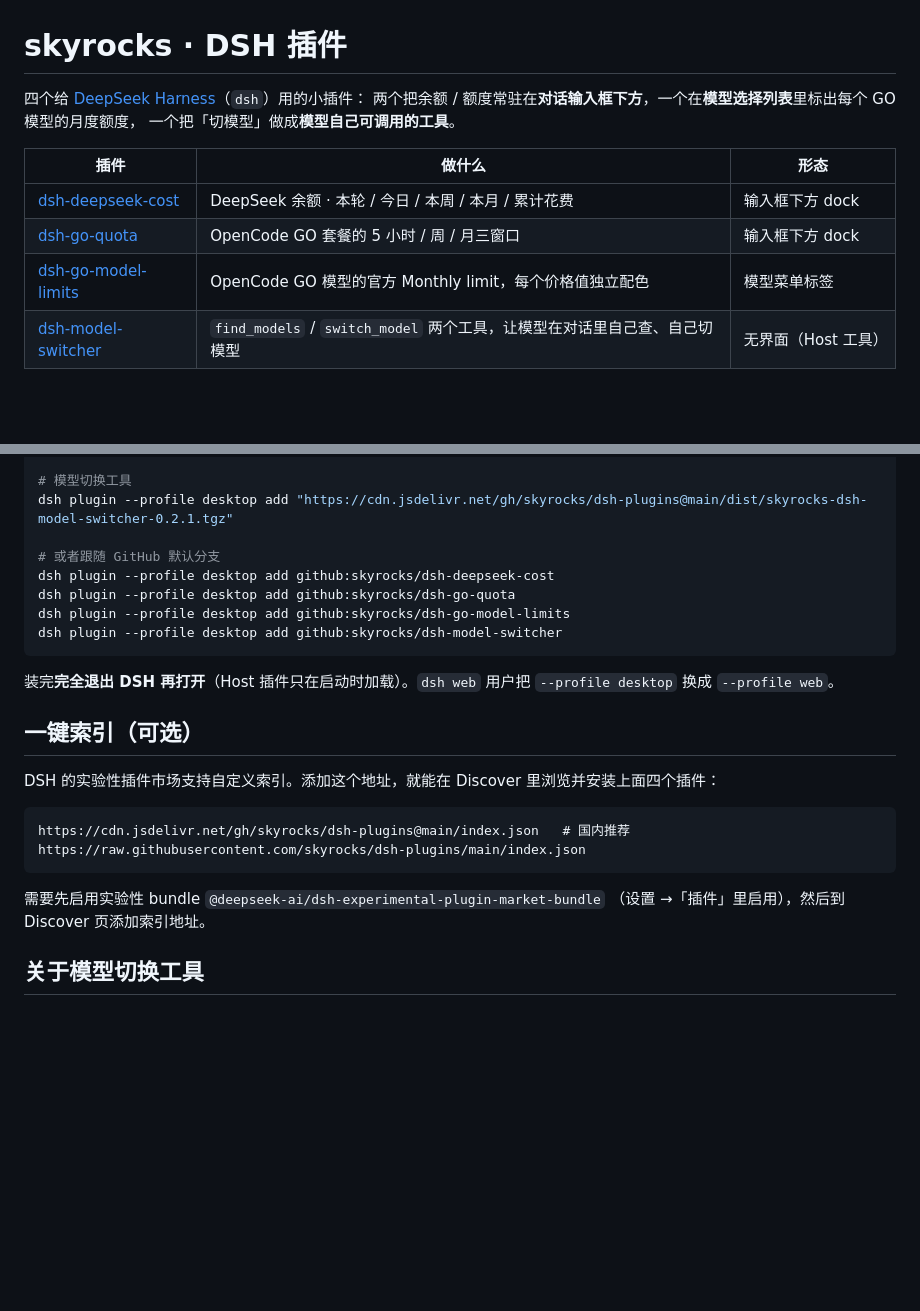
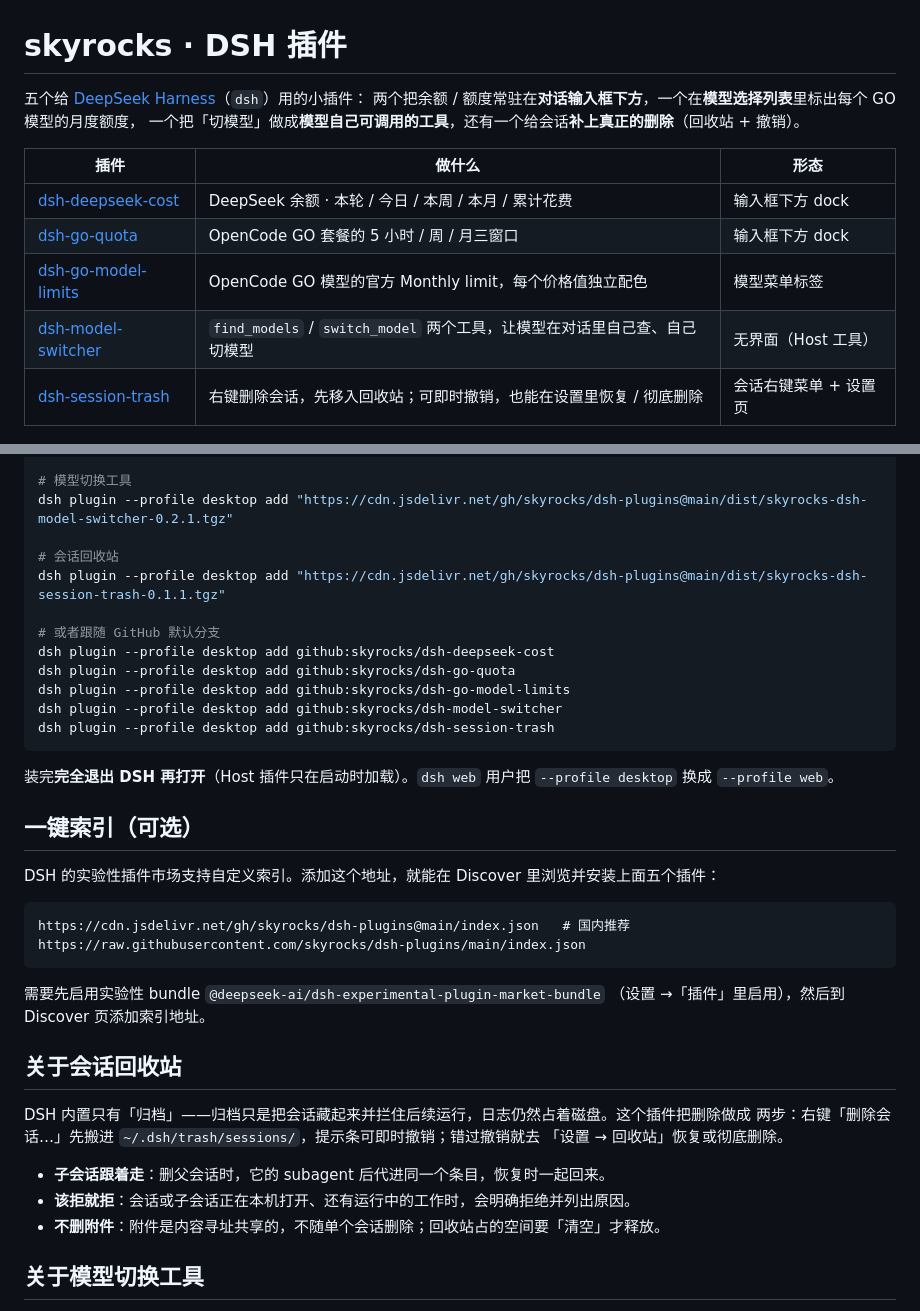
Before and after one commit to skyrocks/dsh-plugins, a Markdown page: README.md, 2 parts joined by grey strips. GitHub-like rendering; blank space fills up the shorter version.

Commit message:
index: dsh-session-trash 0.1.1 (+ session category)

````diff
--- a/README.md
+++ b/README.md
@@ -1,8 +1,8 @@
 # skyrocks · DSH 插件
 
-四个给 [DeepSeek Harness](https://github.com/deepseek-ai/deepseek-harness)（`dsh`）用的小插件：
+五个给 [DeepSeek Harness](https://github.com/deepseek-ai/deepseek-harness)（`dsh`）用的小插件：
 两个把余额 / 额度常驻在**对话输入框下方**，一个在**模型选择列表**里标出每个 GO 模型的月度额度，
-一个把「切模型」做成**模型自己可调用的工具**。
+一个把「切模型」做成**模型自己可调用的工具**，还有一个给会话**补上真正的删除**（回收站 + 撤销）。
 
 | 插件 | 做什么 | 形态 |
 | --- | --- | --- |
@@ -10,6 +10,7 @@
 | [dsh-go-quota](https://github.com/skyrocks/dsh-go-quota) | OpenCode GO 套餐的 5 小时 / 周 / 月三窗口 | 输入框下方 dock |
 | [dsh-go-model-limits](https://github.com/skyrocks/dsh-go-model-limits) | OpenCode GO 模型的官方 Monthly limit，每个价格值独立配色 | 模型菜单标签 |
 | [dsh-model-switcher](https://github.com/skyrocks/dsh-model-switcher) | `find_models` / `switch_model` 两个工具，让模型在对话里自己查、自己切模型 | 无界面（Host 工具） |
+| [dsh-session-trash](https://github.com/skyrocks/dsh-session-trash) | 右键删除会话，先移入回收站；可即时撤销，也能在设置里恢复 / 彻底删除 | 会话右键菜单 + 设置页 |
 
 <p align="center">
   <img src="assets/deepseek-cost-dock.png" alt="输入框下方的 DeepSeek 余额与花费" width="720">
@@ -42,11 +47,15 @@ dsh plugin --profile desktop add "https://cdn.jsdelivr.net/gh/skyrocks/dsh-plugi
 # 模型切换工具
 dsh plugin --profile desktop add "https://cdn.jsdelivr.net/gh/skyrocks/dsh-plugins@main/dist/skyrocks-dsh-model-switcher-0.2.1.tgz"
 
+# 会话回收站
+dsh plugin --profile desktop add "https://cdn.jsdelivr.net/gh/skyrocks/dsh-plugins@main/dist/skyrocks-dsh-session-trash-0.1.1.tgz"
+
 # 或者跟随 GitHub 默认分支
 dsh plugin --profile desktop add github:skyrocks/dsh-deepseek-cost
 dsh plugin --profile desktop add github:skyrocks/dsh-go-quota
 dsh plugin --profile desktop add github:skyrocks/dsh-go-model-limits
 dsh plugin --profile desktop add github:skyrocks/dsh-model-switcher
+dsh plugin --profile desktop add github:skyrocks/dsh-session-trash
 ```
 
 装完**完全退出 DSH 再打开**（Host 插件只在启动时加载）。`dsh web` 用户把
@@ -54,7 +63,7 @@ dsh plugin --profile desktop add github:skyrocks/dsh-model-switcher
 
 ## 一键索引（可选）
 
-DSH 的实验性插件市场支持自定义索引。添加这个地址，就能在 Discover 里浏览并安装上面四个插件：
+DSH 的实验性插件市场支持自定义索引。添加这个地址，就能在 Discover 里浏览并安装上面五个插件：
 
 ```
 https://cdn.jsdelivr.net/gh/skyrocks/dsh-plugins@main/index.json   # 国内推荐
@@ -63,6 +72,16 @@ https://raw.githubusercontent.com/skyrocks/dsh-plugins/main/index.json
 
 需要先启用实验性 bundle `@deepseek-ai/dsh-experimental-plugin-market-bundle`
 （设置 →「插件」里启用），然后到 Discover 页添加索引地址。
+
+## 关于会话回收站
+
+DSH 内置只有「归档」——归档只是把会话藏起来并拦住后续运行，日志仍然占着磁盘。这个插件把删除做成
+两步：右键「删除会话…」先搬进 `~/.dsh/trash/sessions/`，提示条可即时撤销；错过撤销就去
+「设置 → 回收站」恢复或彻底删除。
+
+- **子会话跟着走**：删父会话时，它的 subagent 后代进同一个条目，恢复时一起回来。
+- **该拒就拒**：会话或子会话正在本机打开、还有运行中的工作时，会明确拒绝并列出原因。
+- **不删附件**：附件是内容寻址共享的，不随单个会话删除；回收站占的空间要「清空」才释放。
 
 ## 关于模型切换工具
 
````
Also changed, not shown: other parts of README.md (+7 -1 lines), README.en.md (+30 -6 lines), assets/session-trash-menu.png (added), assets/session-trash-panel.png (added), 2 other files.
